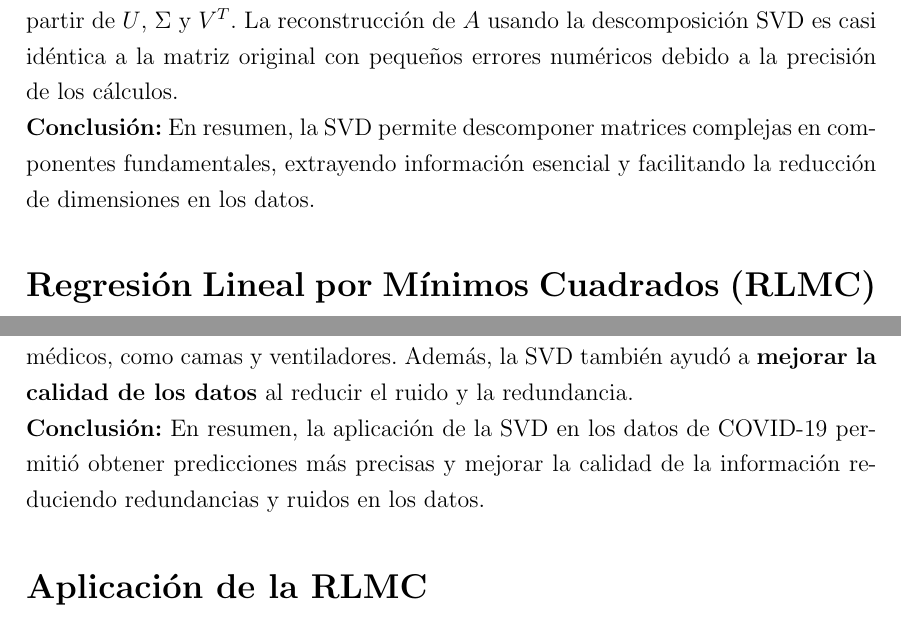
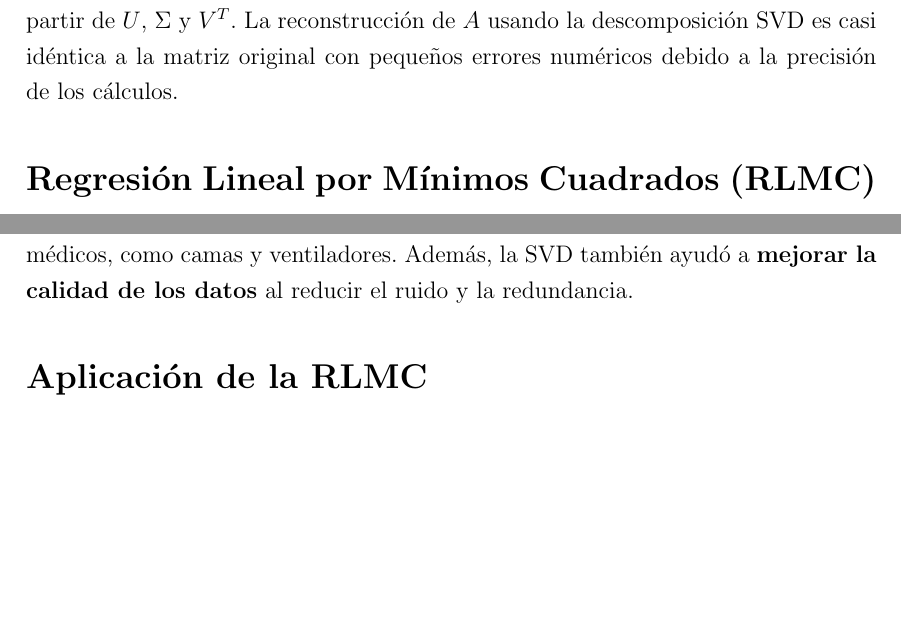
Before and after one commit to denniskano/uni-ia-math-final, a LaTeX document (unificado.tex): two parts of pages 11 and 15 of 26, joined at a grey line, cut so that both start at the same text, the shorter picture padded with empty space. Compiled offline with pdfLaTeX.

Commit message:
internal conclusions were removed.

```diff
--- a/unificado.tex
+++ b/unificado.tex
@@ -255,9 +255,6 @@
 
         La matriz $S$ es un vector con los valores singulares, y podemos reconstruir $A$ a partir de $U$, $\Sigma$ y $V^T$. La reconstrucción de $A$ usando la descomposición SVD es casi idéntica a la matriz original con pequeños errores numéricos debido a la precisión de los cálculos.
 
-        \noindent
-        \textbf{Conclusión:} En resumen, la SVD permite descomponer matrices complejas en componentes fundamentales, extrayendo información esencial y facilitando la reducción de dimensiones en los datos.
-
         \section*{Regresión Lineal por Mínimos Cuadrados (RLMC)}
         \noindent
         La Regresión Lineal por Mínimos Cuadrados (RLMC) es una técnica estadística y un algoritmo de aprendizaje automático supervisado, ampliamente utilizado para modelar la relación lineal entre una variable dependiente (salida, $Y$) y una o más variables independientes (entrada, $X$). Su objetivo primordial es encontrar la “línea de mejor ajuste” que represente esta relación, minimizando la suma de los cuadrados de las diferencias entre los valores observados y los valores predichos por el modelo (es decir, minimizando los errores o residuos). Como algoritmo predictivo, la RLMC establece una relación lineal entre la predicción ($Y$) y los datos ($X$), lo que se traduce en una línea recta si se representa gráficamente (Kaware, 2021).
@@ -342,9 +339,6 @@
         En el artículo \textit{"A Model Based Linear Algebraic Approach for Machine Learning"} (Kaware, 2021), se utiliza la SVD para la \textbf{reducción de dimensionalidad} en el análisis de datos de COVID-19. Durante la pandemia, se generaron grandes volúmenes de datos de hospitales y centros de salud, que fueron difíciles de analizar debido a su tamaño y complejidad. La SVD se empleó para \textbf{condensar estos datos} y extraer \textbf{factores latentes} relacionados con las características clave de los pacientes, como síntomas, edad y otros indicadores clínicos y epidemiológicos.
 
         Por ejemplo, los autores utilizaron SVD para descomponer la matriz de datos de pacientes en \textbf{factores latentes} que ayudaron a identificar patrones significativos, como la diferencia entre pacientes sintomáticos y asintomáticos. Esto permitió hacer predicciones más precisas sobre la propagación del virus y la demanda de recursos médicos, como camas y ventiladores. Además, la SVD también ayudó a \textbf{mejorar la calidad de los datos} al reducir el ruido y la redundancia.
-
-        \noindent
-        \textbf{Conclusión:} En resumen, la aplicación de la SVD en los datos de COVID-19 permitió obtener predicciones más precisas y mejorar la calidad de la información reduciendo redundancias y ruidos en los datos.
 
         \section*{Aplicación de la RLMC}
         \noindent
```
